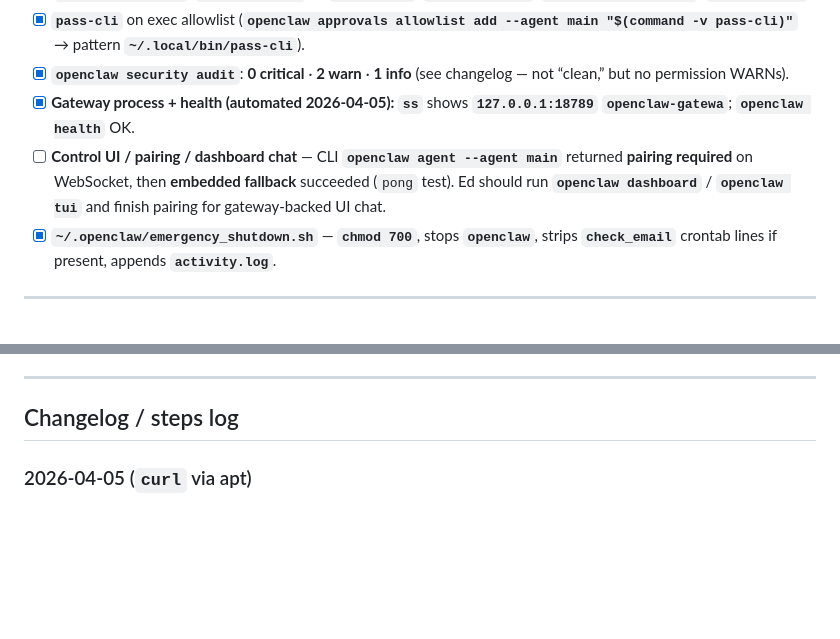
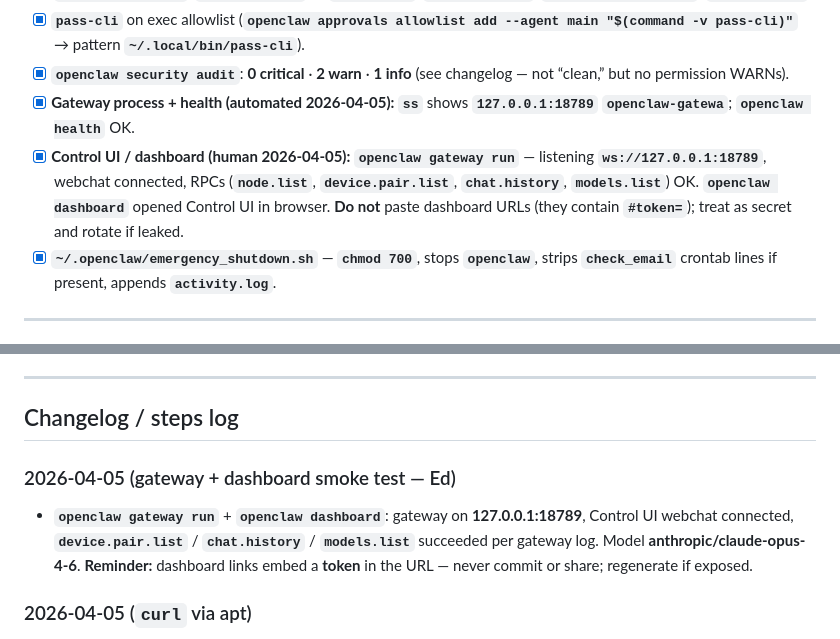
Before and after one commit to farrox/myOpenClaw, a Markdown page: ubuntu_status.md, 2 parts joined by grey strips. Drawn GitHub-style; blank space fills up the shorter version.

Commit message:
Mark gateway+dashboard smoke test done; note dashboard URL token hygiene
Made-with: Cursor

```diff
--- a/ubuntu_status.md
+++ b/ubuntu_status.md
@@ -54,7 +54,7 @@ Living log of **what we verified**, **what we assumed**, and **steps taken** for
 - [x] **`pass-cli`** on exec allowlist (**`openclaw approvals allowlist add --agent main "$(command -v pass-cli)"`** → pattern **`~/.local/bin/pass-cli`**).
 - [x] **`openclaw security audit`**: **0 critical** · **2 warn** · **1 info** (see changelog — not “clean,” but no permission WARNs).
 - [x] **Gateway process + health (automated 2026-04-05):** **`ss`** shows **`127.0.0.1:18789`** **`openclaw-gatewa`**; **`openclaw health`** OK.
-- [ ] **Control UI / pairing / dashboard chat** — CLI **`openclaw agent --agent main`** returned **pairing required** on WebSocket, then **embedded fallback** succeeded (`pong` test). Ed should run **`openclaw dashboard`** / **`openclaw tui`** and finish pairing for gateway-backed UI chat.
+- [x] **Control UI / dashboard (human 2026-04-05):** **`openclaw gateway run`** — listening **`ws://127.0.0.1:18789`**, webchat connected, RPCs (**`node.list`**, **`device.pair.list`**, **`chat.history`**, **`models.list`**) OK. **`openclaw dashboard`** opened Control UI in browser. **Do not** paste dashboard URLs (they contain **`#token=`**); treat as secret and rotate if leaked.
 - [x] **`~/.openclaw/emergency_shutdown.sh`** — **`chmod 700`**, stops **`openclaw`**, strips **`check_email`** crontab lines if present, appends **`activity.log`**.
 
 ---
@@ -70,6 +70,10 @@ Living log of **what we verified**, **what we assumed**, and **steps taken** for
 ---
 
 ## Changelog / steps log
+
+### 2026-04-05 (gateway + dashboard smoke test — Ed)
+
+- **`openclaw gateway run`** + **`openclaw dashboard`**: gateway on **127.0.0.1:18789**, Control UI webchat connected, **`device.pair.list`** / **`chat.history`** / **`models.list`** succeeded per gateway log. Model **anthropic/claude-opus-4-6**. **Reminder:** dashboard links embed a **token** in the URL — never commit or share; regenerate if exposed.
 
 ### 2026-04-05 (`curl` via apt)
 
```
Also changed, not shown: LLM_RESUME_CHECKPOINT.md (+6 -8 lines).
